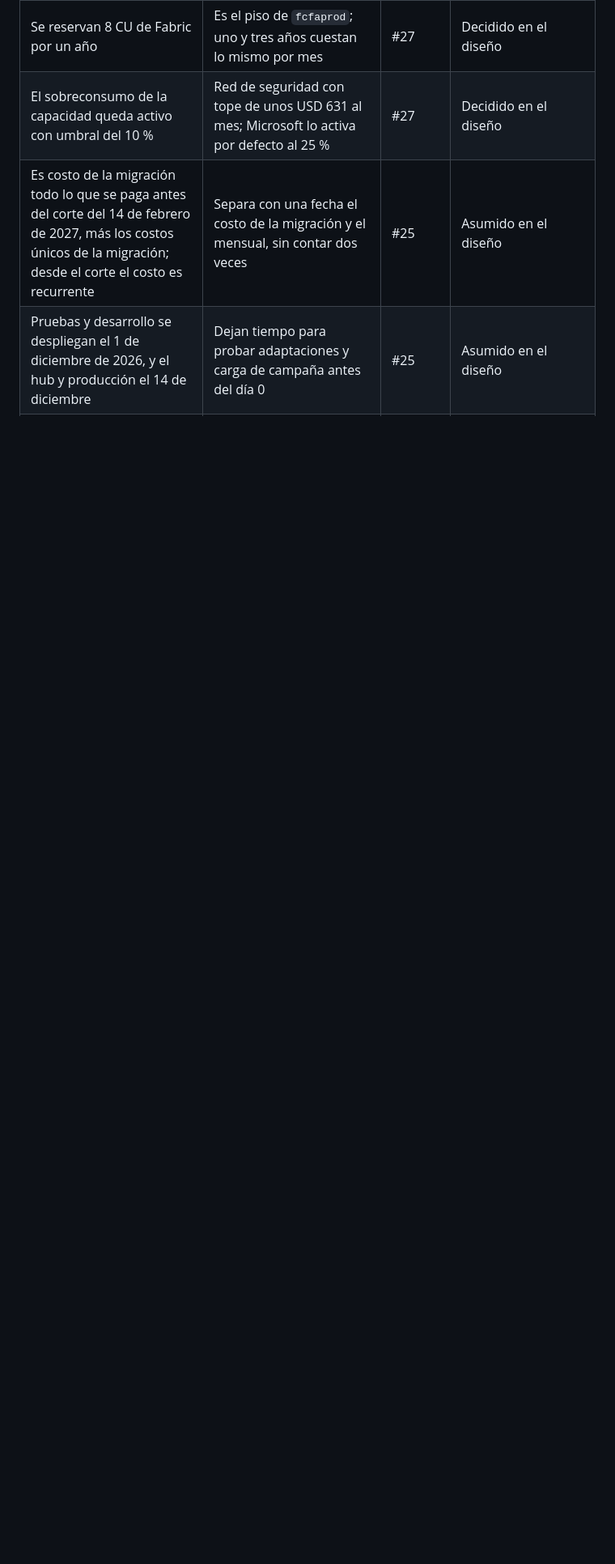
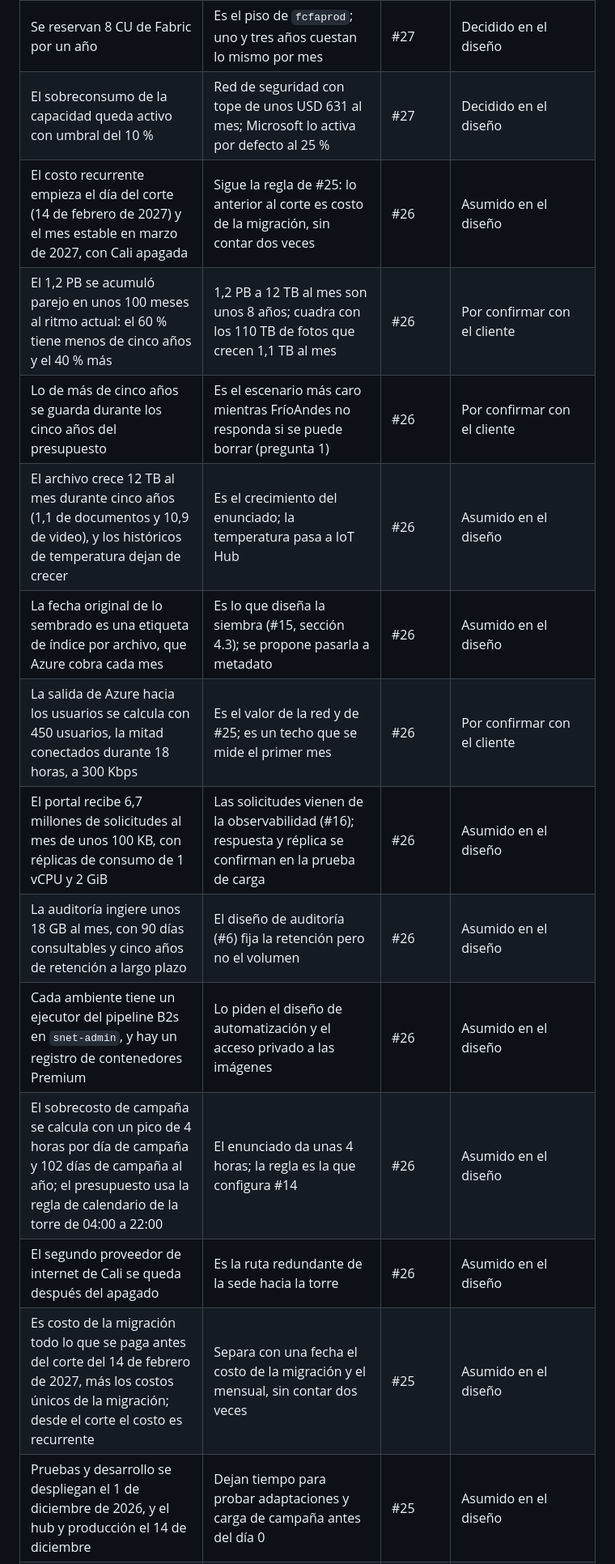
Before and after one commit to frioandes-platform/planning, a Markdown page: docs/cross-cutting/assumptions-log.md, the part around the change. Shown at 81% size. Drawn GitHub-style; blank space fills up the shorter version.

Commit message:
docs: note steady-state cost assumptions and decision

```diff
--- a/docs/cross-cutting/assumptions-log.md
+++ b/docs/cross-cutting/assumptions-log.md
@@ -102,6 +102,17 @@ Supuestos que no están en el enunciado y que tomó el equipo al diseñar la pla
 | Los registros de los modelos son unos 10 GB al mes (25 en campaña) | Sin dato de uso; se mide con la tabla de uso de Log Analytics | #27 | Asumido en el diseño |
 | Se reservan 8 CU de Fabric por un año | Es el piso de `fcfaprod`; uno y tres años cuestan lo mismo por mes | #27 | Decidido en el diseño |
 | El sobreconsumo de la capacidad queda activo con umbral del 10 % | Red de seguridad con tope de unos USD 631 al mes; Microsoft lo activa por defecto al 25 % | #27 | Decidido en el diseño |
+| El costo recurrente empieza el día del corte (14 de febrero de 2027) y el mes estable en marzo de 2027, con Cali apagada | Sigue la regla de #25: lo anterior al corte es costo de la migración, sin contar dos veces | #26 | Asumido en el diseño |
+| El 1,2 PB se acumuló parejo en unos 100 meses al ritmo actual: el 60 % tiene menos de cinco años y el 40 % más | 1,2 PB a 12 TB al mes son unos 8 años; cuadra con los 110 TB de fotos que crecen 1,1 TB al mes | #26 | Por confirmar con el cliente |
+| Lo de más de cinco años se guarda durante los cinco años del presupuesto | Es el escenario más caro mientras FríoAndes no responda si se puede borrar (pregunta 1) | #26 | Por confirmar con el cliente |
+| El archivo crece 12 TB al mes durante cinco años (1,1 de documentos y 10,9 de video), y los históricos de temperatura dejan de crecer | Es el crecimiento del enunciado; la temperatura pasa a IoT Hub | #26 | Asumido en el diseño |
+| La fecha original de lo sembrado es una etiqueta de índice por archivo, que Azure cobra cada mes | Es lo que diseña la siembra (#15, sección 4.3); se propone pasarla a metadato | #26 | Asumido en el diseño |
+| La salida de Azure hacia los usuarios se calcula con 450 usuarios, la mitad conectados durante 18 horas, a 300 Kbps | Es el valor de la red y de #25; es un techo que se mide el primer mes | #26 | Por confirmar con el cliente |
+| El portal recibe 6,7 millones de solicitudes al mes de unos 100 KB, con réplicas de consumo de 1 vCPU y 2 GiB | Las solicitudes vienen de la observabilidad (#16); respuesta y réplica se confirman en la prueba de carga | #26 | Asumido en el diseño |
+| La auditoría ingiere unos 18 GB al mes, con 90 días consultables y cinco años de retención a largo plazo | El diseño de auditoría (#6) fija la retención pero no el volumen | #26 | Asumido en el diseño |
+| Cada ambiente tiene un ejecutor del pipeline B2s en `snet-admin`, y hay un registro de contenedores Premium | Lo piden el diseño de automatización y el acceso privado a las imágenes | #26 | Asumido en el diseño |
+| El sobrecosto de campaña se calcula con un pico de 4 horas por día de campaña y 102 días de campaña al año; el presupuesto usa la regla de calendario de la torre de 04:00 a 22:00 | El enunciado da unas 4 horas; la regla es la que configura #14 | #26 | Asumido en el diseño |
+| El segundo proveedor de internet de Cali se queda después del apagado | Es la ruta redundante de la sede hacia la torre | #26 | Asumido en el diseño |
 | Es costo de la migración todo lo que se paga antes del corte del 14 de febrero de 2027, más los costos únicos de la migración; desde el corte el costo es recurrente | Separa con una fecha el costo de la migración y el mensual, sin contar dos veces | #25 | Asumido en el diseño |
 | Pruebas y desarrollo se despliegan el 1 de diciembre de 2026, y el hub y producción el 14 de diciembre | Dejan tiempo para probar adaptaciones y carga de campaña antes del día 0 | #25 | Asumido en el diseño |
 | La base de producción es MySQL Flexible General Purpose de 4 vCores con 512 GB, y pruebas y desarrollo usan Burstable B2s con 64 GB | Alcanza para 450 usuarios internos y 33 solicitudes por segundo en campaña; se confirma con la prueba de carga | #25 | Asumido en el diseño |
```
Also changed, not shown: docs/case-study/guia-de-lectura.md (+2 -0 lines).
